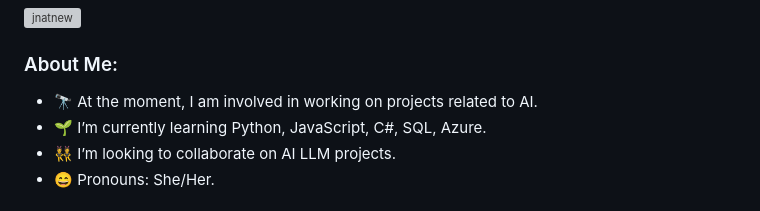
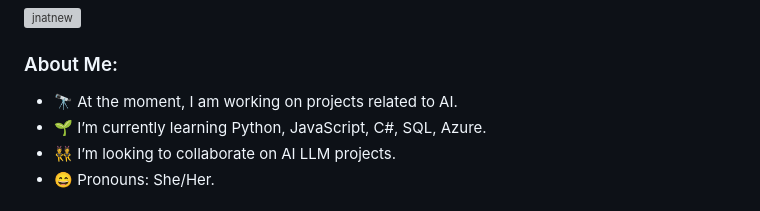
Before and after one commit to natnew/natnew, a Markdown page: README.md, the part around the change. Rendered like a GitHub page; grey boxes are pictures that could not be loaded.

```diff
--- a/README.md
+++ b/README.md
@@ -4,7 +4,7 @@
 
 ### About Me:
 
-- 🔭 At the moment, I am involved in working on projects related to AI.
+- 🔭 At the moment, I am working on projects related to AI.
 - 🌱 I’m currently learning Python, JavaScript, C#, SQL, Azure.
 - 👯 I’m looking to collaborate on AI LLM projects.
 - 😄 Pronouns: She/Her.
```
